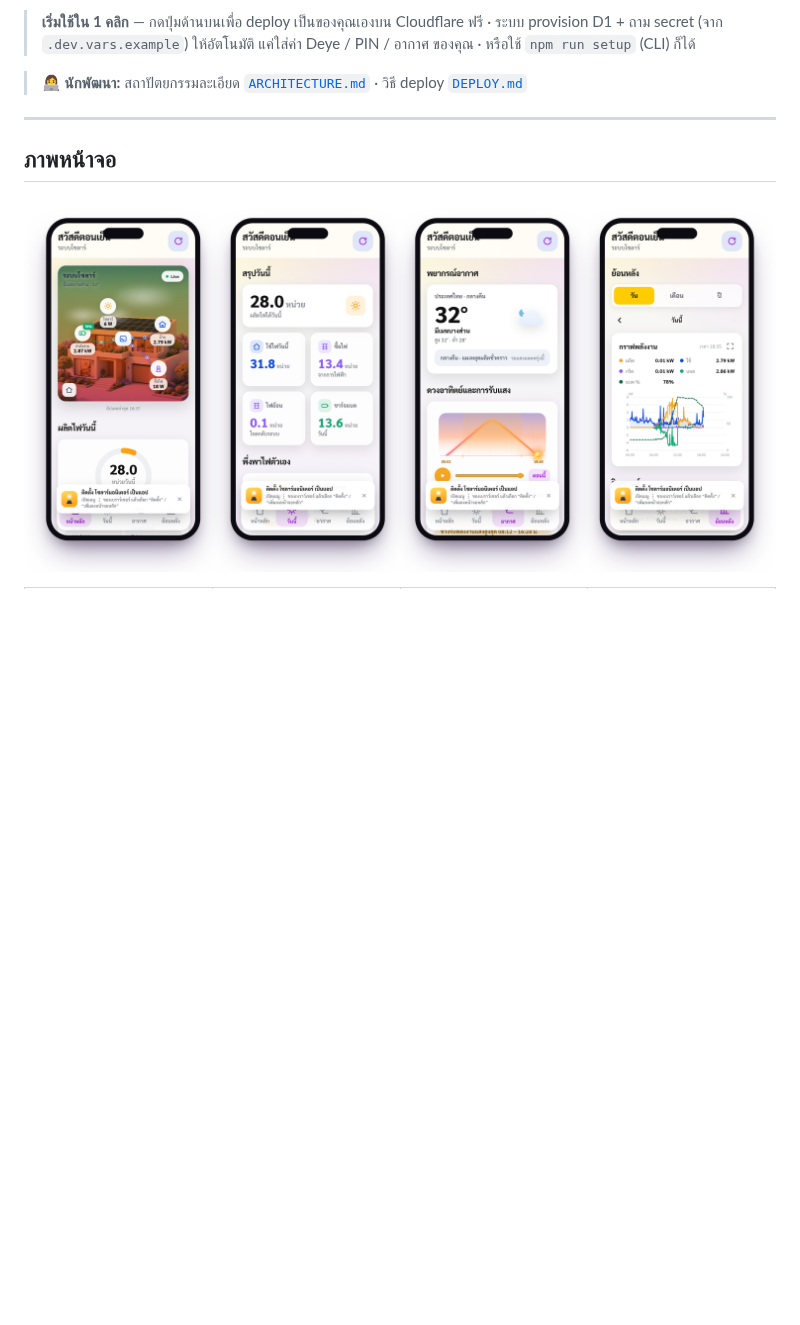
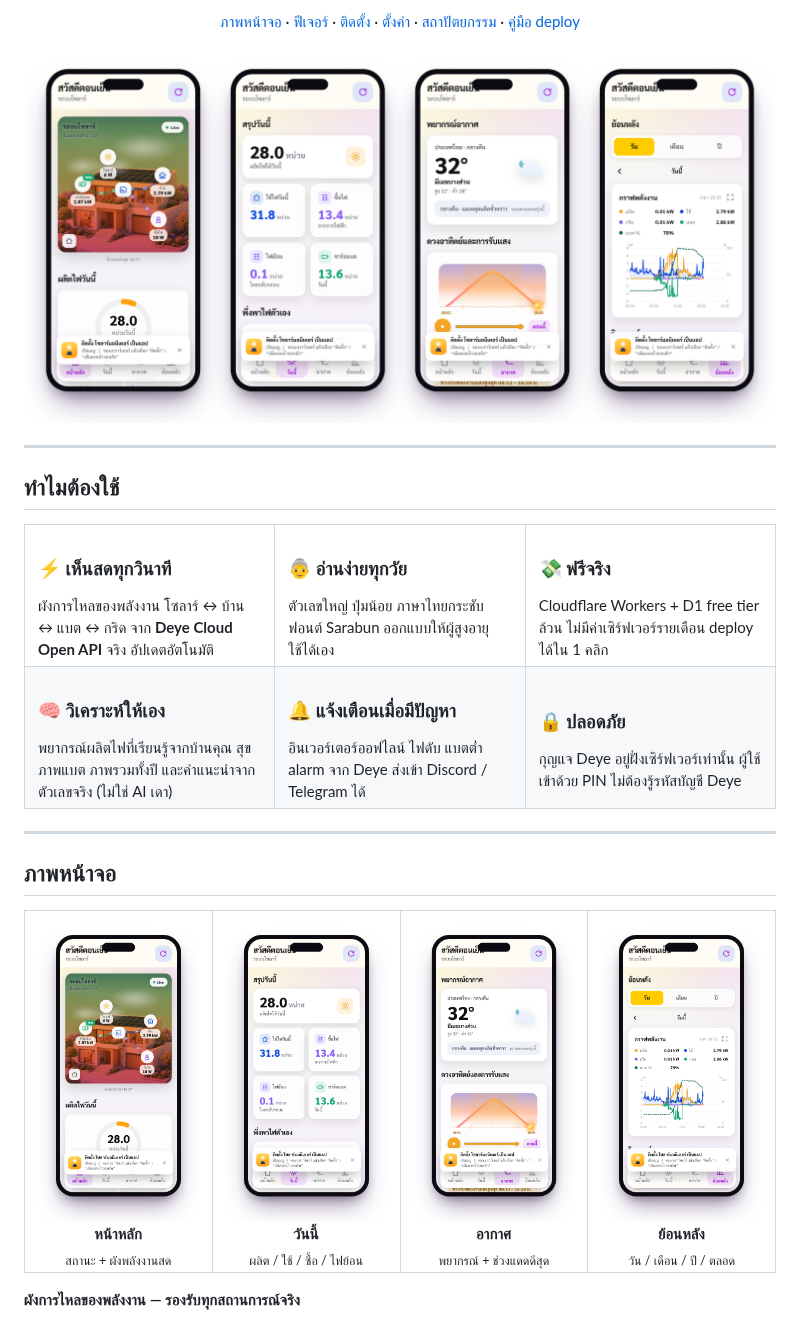
Before and after one commit to botnick/deyecloud, a Markdown page: README.md, the part around one of its changes. Rendered like a GitHub page; blank space fills up the shorter version.

```diff
--- a/README.md
+++ b/README.md
@@ -14,13 +24,46 @@
 
-> **เริ่มใช้ใน 1 คลิก** — กดปุ่มด้านบนเพื่อ deploy เป็นของคุณเองบน Cloudflare ฟรี · ระบบ provision D1 + ถาม secret (จาก `.dev.vars.example`) ให้อัตโนมัติ แค่ใส่ค่า Deye / PIN / อากาศ ของคุณ · หรือใช้ `npm run setup` (CLI) ก็ได้
+<p align="center">
+  <a href="#ภาพหน้าจอ">ภาพหน้าจอ</a> ·
+  <a href="#ฟีเจอร์">ฟีเจอร์</a> ·
+  <a href="#ติดตั้ง-ฟรี">ติดตั้ง</a> ·
+  <a href="#ตั้งค่า">ตั้งค่า</a> ·
+  <a href="./ARCHITECTURE.md">สถาปัตยกรรม</a> ·
+  <a href="./DEPLOY.md">คู่มือ deploy</a>
+</p>
 
-> 👩‍💻 **นักพัฒนา:** สถาปัตยกรรมละเอียด [`ARCHITECTURE.md`](./ARCHITECTURE.md) · วิธี deploy [`DEPLOY.md`](./DEPLOY.md)
+<p align="center"><img src="docs/shots/banner.png" alt="ภาพหน้าจอแอปทุกหน้า" width="880"></p>
+
+---
+
+## ทำไมต้องใช้
+
+<table>
+  <tr>
+    <td width="33%" valign="top"><h3>⚡ เห็นสดทุกวินาที</h3>ผังการไหลของพลังงาน โซลาร์ ↔ บ้าน ↔ แบต ↔ กริด จาก <b>Deye Cloud Open API</b> จริง อัปเดตอัตโนมัติ</td>
+    <td width="33%" valign="top"><h3>👵 อ่านง่ายทุกวัย</h3>ตัวเลขใหญ่ ปุ่มน้อย ภาษาไทยกระชับ ฟอนต์ Sarabun ออกแบบให้ผู้สูงอายุใช้ได้เอง</td>
+    <td width="33%" valign="top"><h3>💸 ฟรีจริง</h3>Cloudflare Workers + D1 free tier ล้วน ไม่มีค่าเซิร์ฟเวอร์รายเดือน deploy ได้ใน 1 คลิก</td>
+  </tr>
+  <tr>
+    <td valign="top"><h3>🧠 วิเคราะห์ให้เอง</h3>พยากรณ์ผลิตไฟที่เรียนรู้จากบ้านคุณ สุขภาพแบต ภาพรวมทั้งปี และคำแนะนำจากตัวเลขจริง (ไม่ใช่ AI เดา)</td>
+    <td valign="top"><h3>🔔 แจ้งเตือนเมื่อมีปัญหา</h3>อินเวอร์เตอร์ออฟไลน์ ไฟดับ แบตต่ำ alarm จาก Deye ส่งเข้า Discord / Telegram ได้</td>
+    <td valign="top"><h3>🔒 ปลอดภัย</h3>กุญแจ Deye อยู่ฝั่งเซิร์ฟเวอร์เท่านั้น ผู้ใช้เข้าด้วย PIN ไม่ต้องรู้รหัสบัญชี Deye</td>
+  </tr>
+</table>
 
 ---
 
 ## ภาพหน้าจอ
 
-<p align="center"><img src="docs/shots/banner.png" alt="ทุกหน้าจอ" width="880"></p>
+<table>
+  <tr>
+    <td align="center" width="25%"><img src="docs/shots/home.png" alt="หน้าหลัก" width="200"><br><b>หน้าหลัก</b><br><sub>สถานะ + ผังพลังงานสด</sub></td>
+    <td align="center" width="25%"><img src="docs/shots/today.png" alt="วันนี้" width="200"><br><b>วันนี้</b><br><sub>ผลิต / ใช้ / ซื้อ / ไฟย้อน</sub></td>
+    <td align="center" width="25%"><img src="docs/shots/weather.png" alt="อากาศ" width="200"><br><b>อากาศ</b><br><sub>พยากรณ์ + ช่วงแดดดีสุด</sub></td>
+    <td align="center" width="25%"><img src="docs/shots/history.png" alt="ย้อนหลัง" width="200"><br><b>ย้อนหลัง</b><br><sub>วัน / เดือน / ปี / ตลอด</sub></td>
+  </tr>
+</table>
+
+**ผังการไหลของพลังงาน — รองรับทุกสถานการณ์จริง**
 
 <table>
   <tr>
```
Also changed, not shown: other parts of README.md (+127 -129 lines), docs/shots/card-year.png (added), 2 other files.
